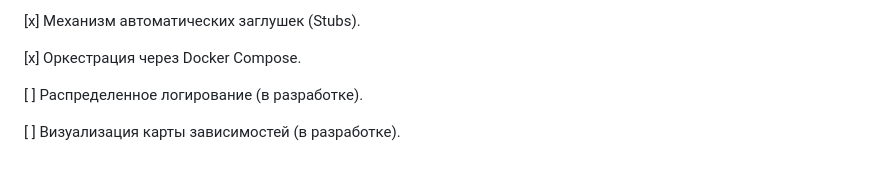
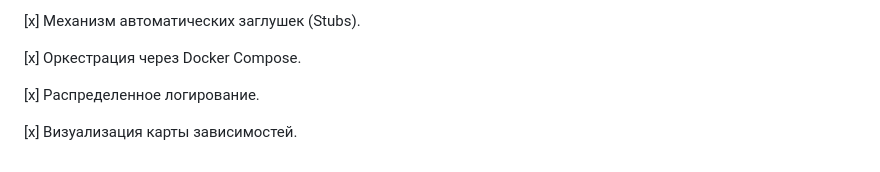
Before and after one commit to H0ldMy8eer/AMM-Docker, a Markdown page: README.md, the part around the change. Rendered like a GitHub page.

```diff
--- a/README.md
+++ b/README.md
@@ -62,6 +62,6 @@
 
 [x] Оркестрация через Docker Compose.
 
-[ ] Распределенное логирование (в разработке).
+[x] Распределенное логирование.
 
-[ ] Визуализация карты зависимостей (в разработке).
+[x] Визуализация карты зависимостей.
```
